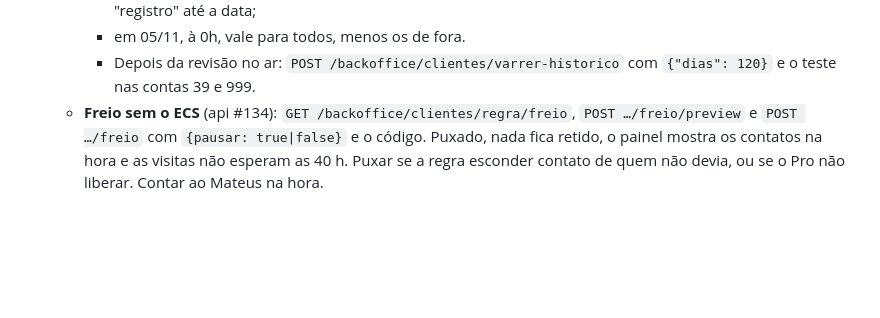
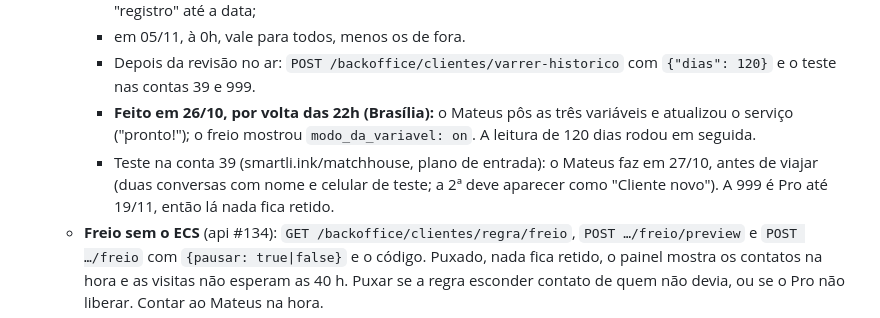
Before and after one commit to match-house/lp-match-house, a Markdown page: CLAUDE.md, the part around the change. GitHub-like rendering; blank space fills up the shorter version.

Commit message:
nota: variáveis da regra no ar (26/10) e teste da conta 39
Co-Authored-By: Claude Opus 5.5 <noreply@anthropic.com>
Claude-Session: https://claude.ai/code/session_01AcwN8eqkNLzNHMM46binBv

```diff
--- a/CLAUDE.md
+++ b/CLAUDE.md
@@ -820,6 +820,13 @@ para aquela mensagem.
     - em 05/11, à 0h, vale para todos, menos os de fora.
     - Depois da revisão no ar: `POST /backoffice/clientes/varrer-historico`
       com `{"dias": 120}` e o teste nas contas 39 e 999.
+    - **Feito em 26/10, por volta das 22h (Brasília):** o Mateus pôs as três
+      variáveis e atualizou o serviço ("pronto!"); o freio mostrou
+      `modo_da_variavel: on`. A leitura de 120 dias rodou em seguida.
+    - Teste na conta 39 (smartli.ink/matchhouse, plano de entrada): o Mateus
+      faz em 27/10, antes de viajar (duas conversas com nome e celular de
+      teste; a 2ª deve aparecer como "Cliente novo"). A 999 é Pro até 19/11,
+      então lá nada fica retido.
   - **Freio sem o ECS** (api #134): `GET /backoffice/clientes/regra/freio`,
     `POST …/freio/preview` e `POST …/freio` com `{pausar: true|false}` e o
     código. Puxado, nada fica retido, o painel mostra os contatos na hora e
```
